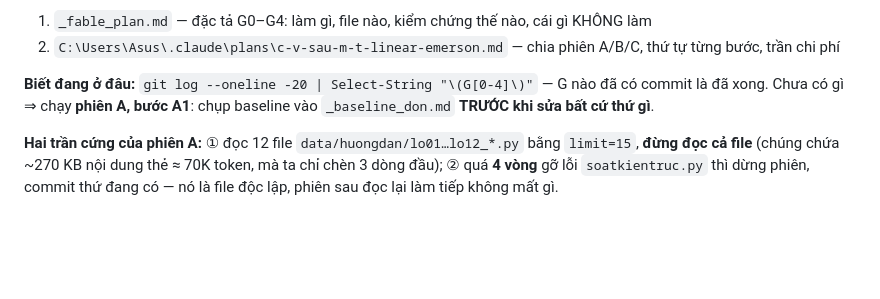
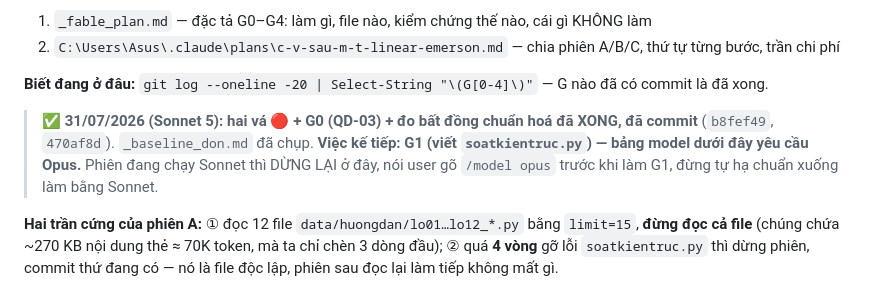
Before and after one commit to sakuralegend/ankiagent, a Markdown page: CLAUDE.md, the part around the change. Rendered like a GitHub page; blank space fills up the shorter version.

Commit message:
Ghi tiến độ phiên A′ vào CLAUDE.md — G0 xong, G1 chờ đổi sang Opus
Đánh dấu 2 vá 🔴 + G0 (QD-03) + đo bất đồng chuẩn hoá đã xong và đã commit,
để phiên sau (hoặc AI tự đối chiếu) biết dừng đúng chỗ trước G1 thay vì
đọc lại toàn bộ git log.

Co-Authored-By: Claude Sonnet 5 <noreply@anthropic.com>

```diff
--- a/CLAUDE.md
+++ b/CLAUDE.md
@@ -24,8 +24,12 @@ Cuối phiên A′ thêm ~20 phút: script CHỈ ĐỌC đo bất đồng 4 lu
 2. `C:\Users\Asus\.claude\plans\c-v-sau-m-t-linear-emerson.md` — chia phiên A/B/C, thứ tự từng bước, trần chi phí
 
 **Biết đang ở đâu:** `git log --oneline -20 | Select-String "\(G[0-4]\)"` — G nào đã có commit là đã
-xong. Chưa có gì ⇒ chạy **phiên A, bước A1**: chụp baseline vào `_baseline_don.md` **TRƯỚC khi sửa
-bất cứ thứ gì**.
+xong.
+
+> ✅ **31/07/2026 (Sonnet 5): hai vá 🔴 + G0 (QD-03) + đo bất đồng chuẩn hoá đã XONG, đã commit**
+> (`b8fef49`, `470af8d`). `_baseline_don.md` đã chụp. **Việc kế tiếp: G1 (viết `soatkientruc.py`)
+> — bảng model dưới đây yêu cầu Opus.** Phiên đang chạy Sonnet thì DỪNG LẠI ở đây, nói user gõ
+> `/model opus` trước khi làm G1, đừng tự hạ chuẩn xuống làm bằng Sonnet.
 
 **Hai trần cứng của phiên A:** ① đọc 12 file `data/huongdan/lo01…lo12_*.py` bằng `limit=15`, **đừng
 đọc cả file** (chúng chứa ~270 KB nội dung thẻ ≈ 70K token, mà ta chỉ chèn 3 dòng đầu); ② quá **4
```
